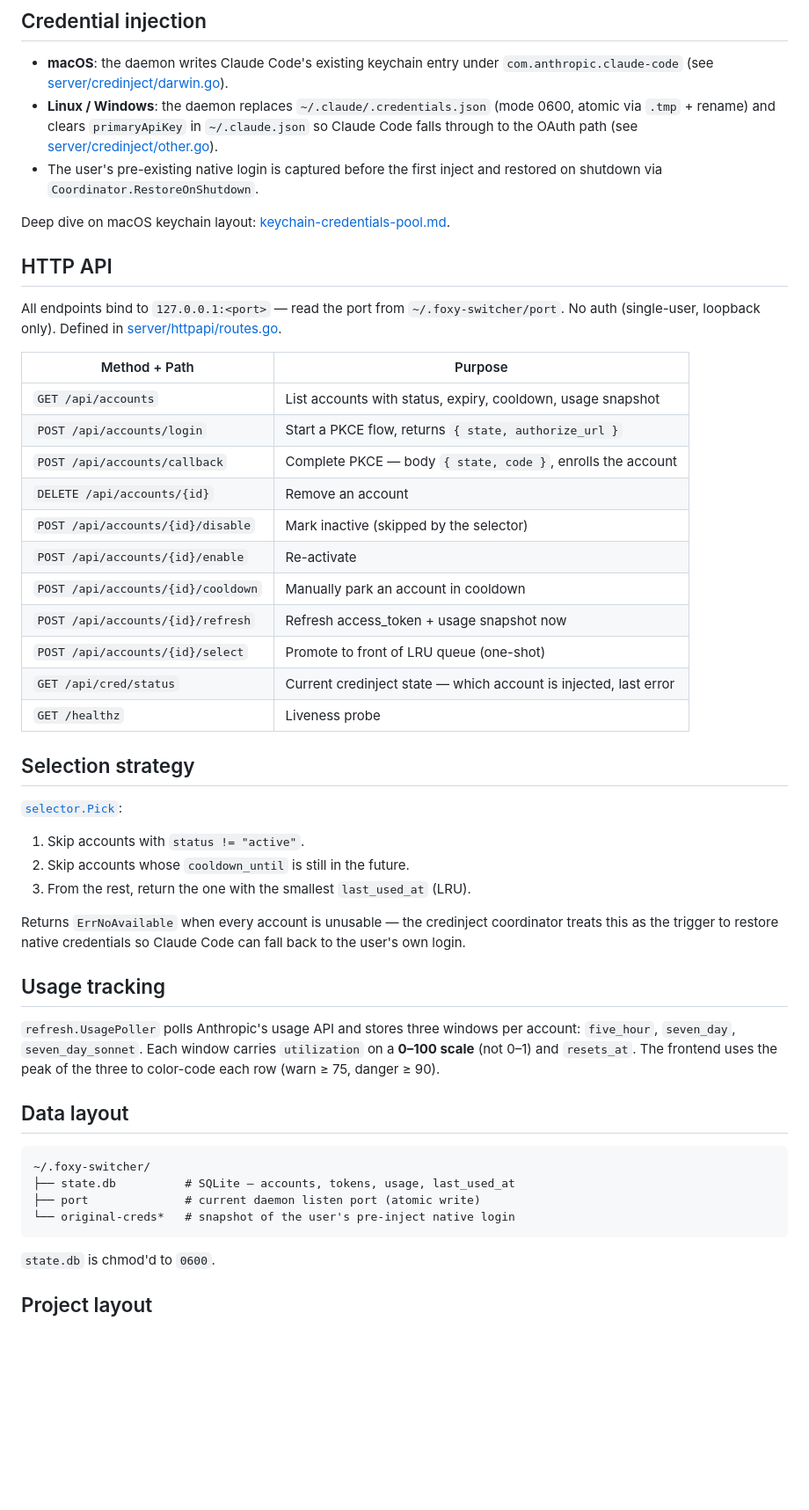
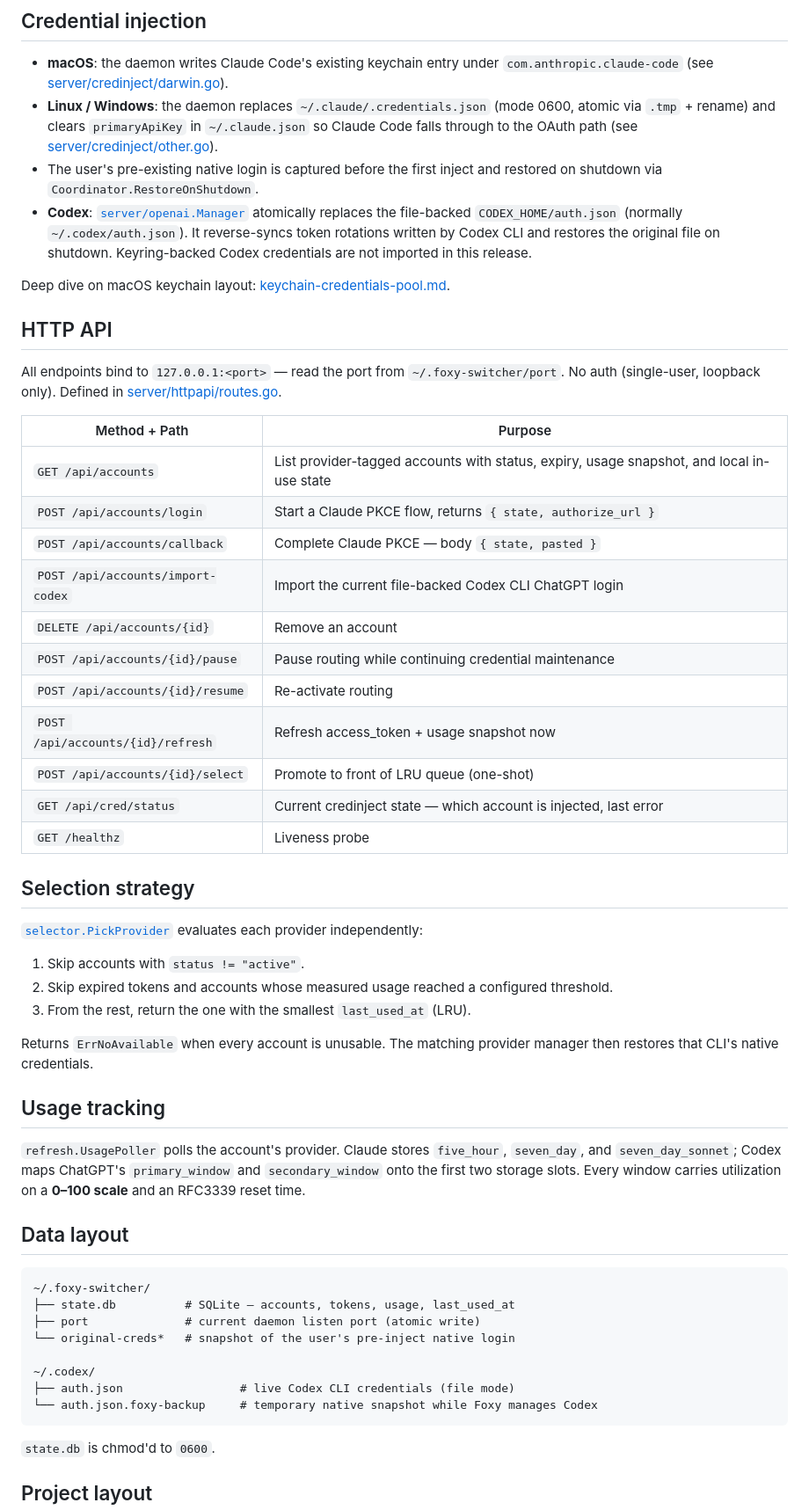
Before and after one commit to hoveychen/foxy-switcher, a Markdown page: docs/architecture.md, the part around one of its changes. Shown at 88% size. Rendered like a GitHub page; blank space fills up the shorter version.

````diff
--- a/docs/architecture.md
+++ b/docs/architecture.md
@@ -82,6 +83,7 @@ Daemon flags (see [server/main.go](../server/main.go)):
 - **macOS**: the daemon writes Claude Code's existing keychain entry under `com.anthropic.claude-code` (see [server/credinject/darwin.go](../server/credinject/darwin.go)).
 - **Linux / Windows**: the daemon replaces `~/.claude/.credentials.json` (mode 0600, atomic via `.tmp` + rename) and clears `primaryApiKey` in `~/.claude.json` so Claude Code falls through to the OAuth path (see [server/credinject/other.go](../server/credinject/other.go)).
 - The user's pre-existing native login is captured before the first inject and restored on shutdown via `Coordinator.RestoreOnShutdown`.
+- **Codex**: [`server/openai.Manager`](../server/openai/manager.go) atomically replaces the file-backed `CODEX_HOME/auth.json` (normally `~/.codex/auth.json`). It reverse-syncs token rotations written by Codex CLI and restores the original file on shutdown. Keyring-backed Codex credentials are not imported in this release.
 
 Deep dive on macOS keychain layout: [keychain-credentials-pool.md](keychain-credentials-pool.md).
 
@@ -91,13 +93,13 @@ All endpoints bind to `127.0.0.1:<port>` — read the port from `~/.foxy-switche
 
 | Method + Path | Purpose |
 | --- | --- |
-| `GET /api/accounts` | List accounts with status, expiry, cooldown, usage snapshot |
-| `POST /api/accounts/login` | Start a PKCE flow, returns `{ state, authorize_url }` |
-| `POST /api/accounts/callback` | Complete PKCE — body `{ state, code }`, enrolls the account |
+| `GET /api/accounts` | List provider-tagged accounts with status, expiry, usage snapshot, and local in-use state |
+| `POST /api/accounts/login` | Start a Claude PKCE flow, returns `{ state, authorize_url }` |
+| `POST /api/accounts/callback` | Complete Claude PKCE — body `{ state, pasted }` |
+| `POST /api/accounts/import-codex` | Import the current file-backed Codex CLI ChatGPT login |
 | `DELETE /api/accounts/{id}` | Remove an account |
-| `POST /api/accounts/{id}/disable` | Mark inactive (skipped by the selector) |
-| `POST /api/accounts/{id}/enable` | Re-activate |
-| `POST /api/accounts/{id}/cooldown` | Manually park an account in cooldown |
+| `POST /api/accounts/{id}/pause` | Pause routing while continuing credential maintenance |
+| `POST /api/accounts/{id}/resume` | Re-activate routing |
 | `POST /api/accounts/{id}/refresh` | Refresh access_token + usage snapshot now |
 | `POST /api/accounts/{id}/select` | Promote to front of LRU queue (one-shot) |
 | `GET /api/cred/status` | Current credinject state — which account is injected, last error |
@@ -105,17 +107,17 @@ All endpoints bind to `127.0.0.1:<port>` — read the port from `~/.foxy-switche
 
 ## Selection strategy
 
-[`selector.Pick`](../server/selector/selector.go):
+[`selector.PickProvider`](../server/selector/selector.go) evaluates each provider independently:
 
 1. Skip accounts with `status != "active"`.
-2. Skip accounts whose `cooldown_until` is still in the future.
+2. Skip expired tokens and accounts whose measured usage reached a configured threshold.
 3. From the rest, return the one with the smallest `last_used_at` (LRU).
 
-Returns `ErrNoAvailable` when every account is unusable — the credinject coordinator treats this as the trigger to restore native credentials so Claude Code can fall back to the user's own login.
+Returns `ErrNoAvailable` when every account is unusable. The matching provider manager then restores that CLI's native credentials.
 
 ## Usage tracking
 
-`refresh.UsagePoller` polls Anthropic's usage API and stores three windows per account: `five_hour`, `seven_day`, `seven_day_sonnet`. Each window carries `utilization` on a **0–100 scale** (not 0–1) and `resets_at`. The frontend uses the peak of the three to color-code each row (warn ≥ 75, danger ≥ 90).
+`refresh.UsagePoller` polls the account's provider. Claude stores `five_hour`, `seven_day`, and `seven_day_sonnet`; Codex maps ChatGPT's `primary_window` and `secondary_window` onto the first two storage slots. Every window carries utilization on a **0–100 scale** and an RFC3339 reset time.
 
 ## Data layout
 
@@ -124,6 +126,10 @@ Returns `ErrNoAvailable` when every account is unusable — the credinject coord
 ├── state.db          # SQLite — accounts, tokens, usage, last_used_at
 ├── port              # current daemon listen port (atomic write)
 └── original-creds*   # snapshot of the user's pre-inject native login
+
+~/.codex/
+├── auth.json                 # live Codex CLI credentials (file mode)
+└── auth.json.foxy-backup     # temporary native snapshot while Foxy manages Codex
 ```
 
 `state.db` is chmod'd to `0600`.
````
Also changed, not shown: other parts of docs/architecture.md (+6 -5 lines), README.md (+17 -9 lines).
